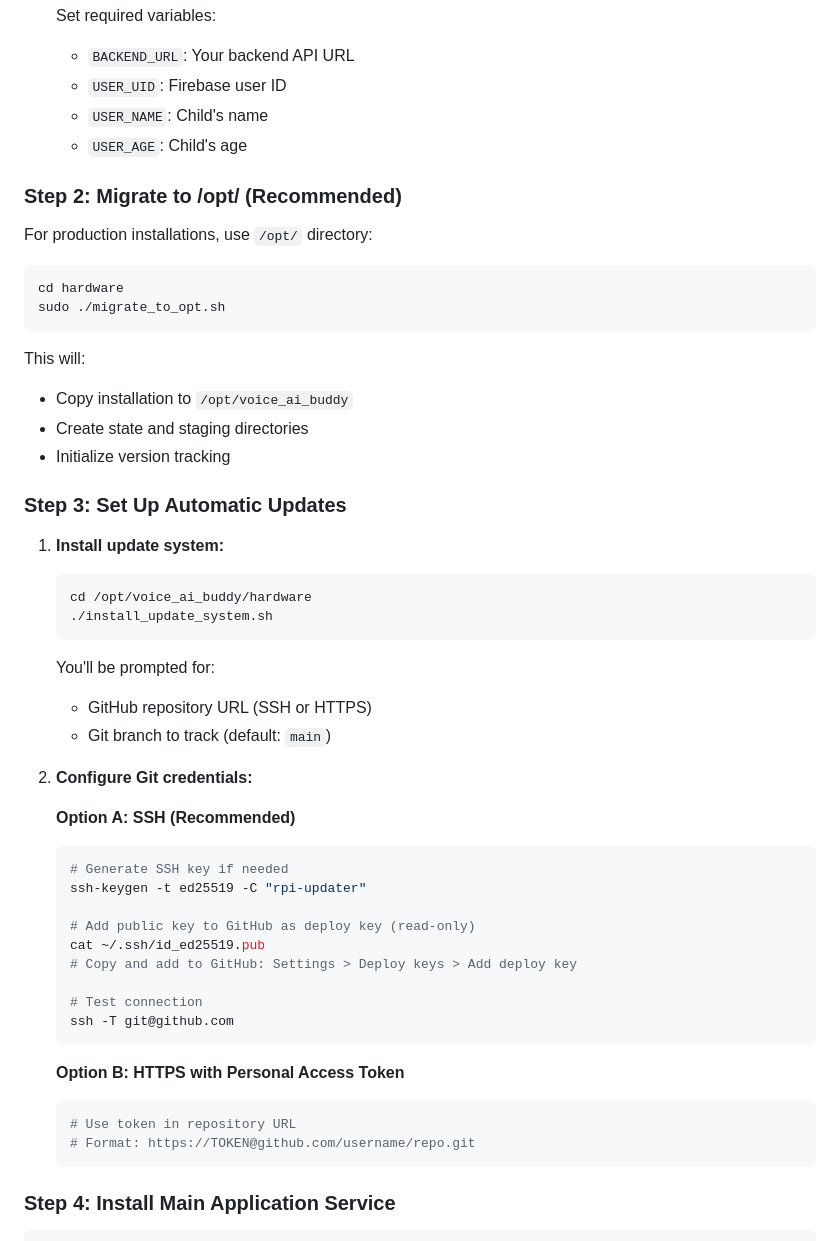
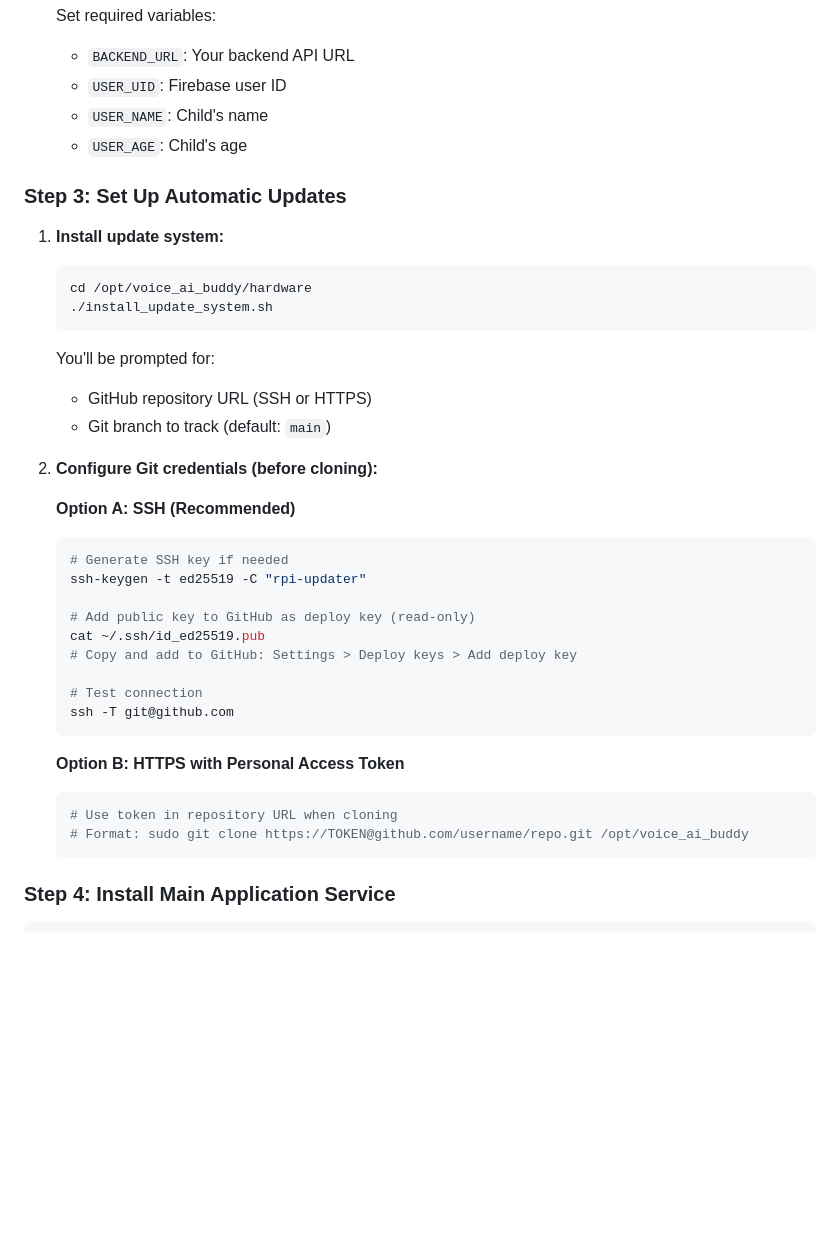
Before and after one commit to savoraTheGlobalApp/voice_ai_buddy, a Markdown page: hardware/SETUP_GUIDE.md, the part around one of its changes. GitHub-like rendering; blank space fills up the shorter version.

````diff
--- a/hardware/SETUP_GUIDE.md
+++ b/hardware/SETUP_GUIDE.md
@@ -47,20 +74,6 @@ This guide walks you through setting up Voice AI Buddy on Raspberry Pi with auto
    - `USER_NAME`: Child's name
    - `USER_AGE`: Child's age
 
-### Step 2: Migrate to /opt/ (Recommended)
-
-For production installations, use `/opt/` directory:
-
-```bash
-cd hardware
-sudo ./migrate_to_opt.sh
-```
-
-This will:
-- Copy installation to `/opt/voice_ai_buddy`
-- Create state and staging directories
-- Initialize version tracking
-
 ### Step 3: Set Up Automatic Updates
 
 1. **Install update system:**
@@ -74,7 +87,7 @@ This will:
    - GitHub repository URL (SSH or HTTPS)
    - Git branch to track (default: `main`)
 
-2. **Configure Git credentials:**
+2. **Configure Git credentials (before cloning):**
 
    **Option A: SSH (Recommended)**
 
@@ -93,8 +106,8 @@ This will:
    **Option B: HTTPS with Personal Access Token**
 
    ```bash
-   # Use token in repository URL
-   # Format: https://TOKEN@github.com/username/repo.git
+   # Use token in repository URL when cloning
+   # Format: sudo git clone https://TOKEN@github.com/username/repo.git /opt/voice_ai_buddy
    ```
 
 ### Step 4: Install Main Application Service
````
Also changed, not shown: other parts of hardware/SETUP_GUIDE.md (+35 -8 lines).
